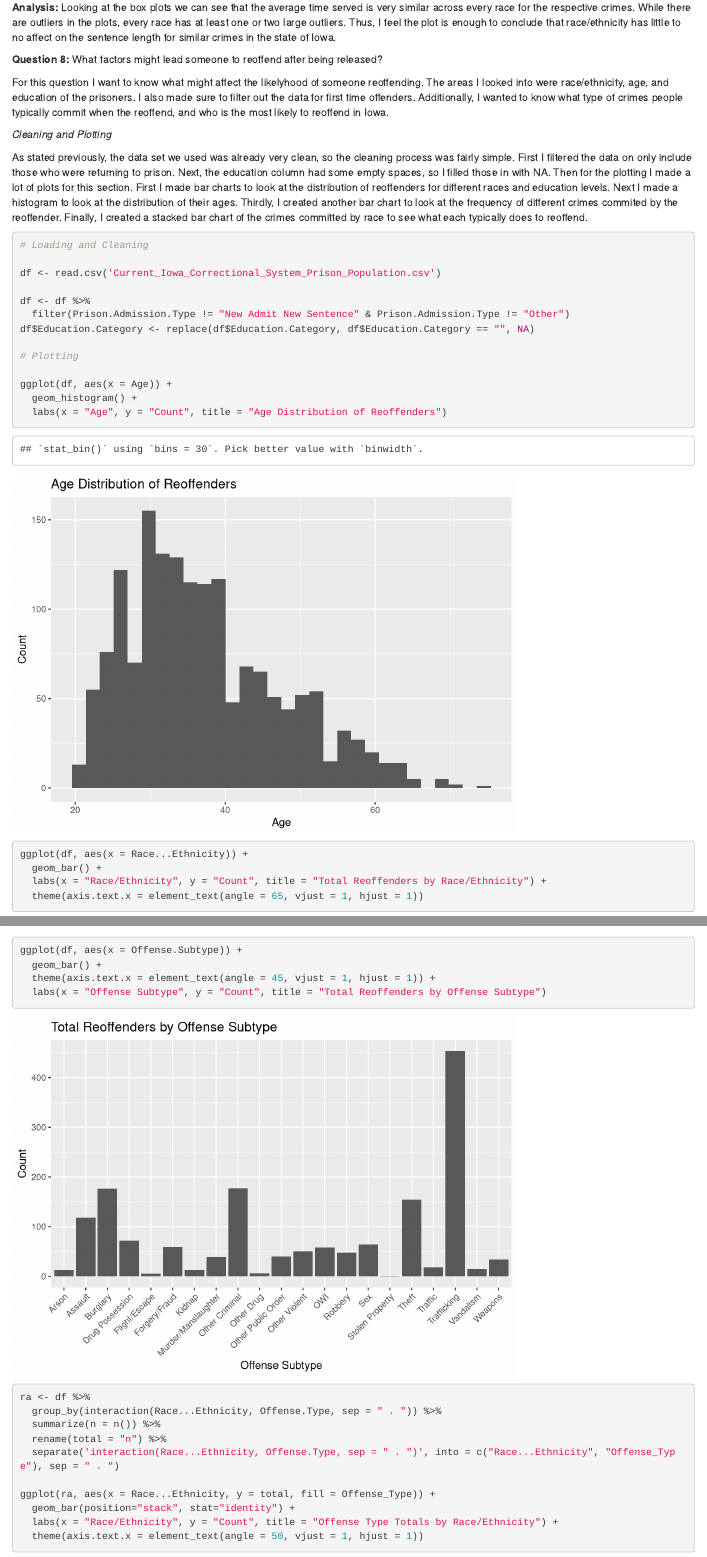
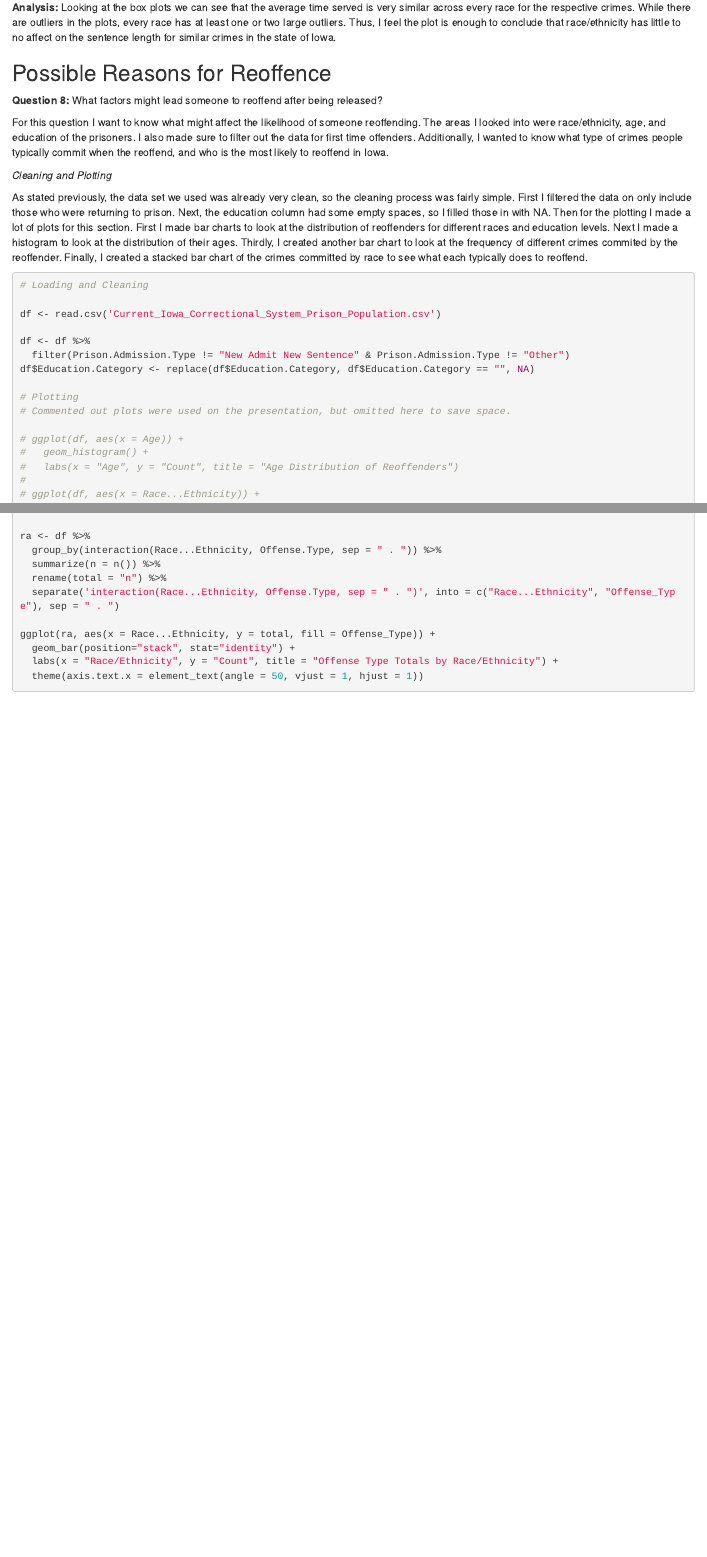
Before and after one commit to taylorjeanturner/DS202_FinalProject, an R Markdown document (DS202_FinalProject.Rmd): the page in a window 1100 px wide, from 11540 px down before the commit and from 11600 px down after it, so that both start at the same text, and a second part further down, joined at a grey line. Rendered offline with R 4.5, knitr and Pandoc, with nearby package versions.

Commit message:
Updated Project Report

````diff
--- a/DS202_FinalProject.Rmd
+++ b/DS202_FinalProject.Rmd
@@ -333,15 +335,17 @@ ggplot(df, aes(x = Race...Ethnicity, y = Months.Served)) +
 
 **Analysis: **Looking at the box plots we can see that the average time served is very similar across every race for the respective crimes. While there are outliers in the plots, every race has at least one or two large outliers. Thus, I feel the plot is enough to conclude that race/ethnicity has little to no affect on the sentence length for similar crimes in the state of Iowa.
 
+## Possible Reasons for Reoffence
+
 **Question 8: **What factors might lead someone to reoffend after being released?
 
-For this question I want to know what might affect the likelyhood of someone reoffending. The areas I looked into were race/ethnicity, age, and education of the prisoners. I also made sure to filter out the data for first time offenders. Additionally, I wanted to know what type of crimes people typically commit when the reoffend, and who is the most likely to reoffend in Iowa.
+For this question I want to know what might affect the likelihood of someone reoffending. The areas I looked into were race/ethnicity, age, and education of the prisoners. I also made sure to filter out the data for first time offenders. Additionally, I wanted to know what type of crimes people typically commit when the reoffend, and who is the most likely to reoffend in Iowa.
 
 *Cleaning and Plotting*
 
 As stated previously, the data set we used was already very clean, so the cleaning process was fairly simple. First I filtered the data on only include those who were returning to prison. Next, the education column had some empty spaces, so I filled those in with NA. Then for the plotting I made a lot of plots for this section. First I made bar charts to look at the distribution of reoffenders for different races and education levels. Next I made a histogram to look at the distribution of their ages. Thirdly, I created another bar chart to look at the frequency of different crimes commited by the reoffender. Finally, I created a stacked bar chart of the crimes committed by race to see what each typically does to reoffend.
 
-```{r}
+```{r, message= FALSE}
 # Loading and Cleaning
 
 df <- read.csv('Current_Iowa_Correctional_System_Prison_Population.csv')
@@ -351,12 +355,5 @@ df <- df %>%
 df$Education.Category <- replace(df$Education.Category, df$Education.Category == "", NA)
 
 # Plotting
+# Commented out plots were used on the presentation, but omitted here to save space.
 
-ggplot(df, aes(x = Age)) +
-  geom_histogram() +
-  labs(x = "Age", y = "Count", title = "Age Distribution of Reoffenders")
-
-ggplot(df, aes(x = Race...Ethnicity)) +
-  geom_bar() +
-  labs(x = "Race/Ethnicity", y = "Count", title = "Total Reoffenders by Race/Ethnicity") +
-  theme(axis.text.x = element_text(angle = 65, vjust = 1, hjust = 1))
@@ -372,4 +360,5 @@ ggplot(df, aes(x = Offense.Type)) +
-ggplot(df, aes(x = Offense.Subtype)) +
-  geom_bar() +
-  theme(axis.text.x = element_text(angle = 45, vjust = 1, hjust = 1)) +
-  labs(x = "Offense Subtype", y = "Count", title = "Total Reoffenders by Offense Subtype")
+# ggplot(df, aes(x = Age)) +
+#   geom_histogram() +
+#   labs(x = "Age", y = "Count", title = "Age Distribution of Reoffenders")
+#
+# ggplot(df, aes(x = Race...Ethnicity)) +
````
Also changed, not shown: DS202_FinalProject.html, DS202_FinalProject.Rmd (24 more changed lines).
